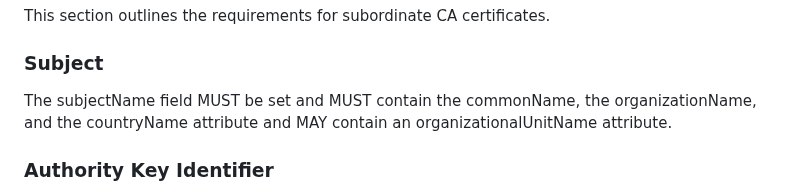
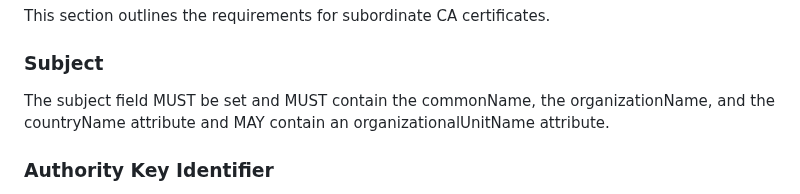
Before and after one commit to thomas-fossati/draft-tls13-iot, a Markdown page: draft-ietf-uta-tls13-iot-profile.md, the part around the change. Rendered like a GitHub page.

```diff
--- a/draft-ietf-uta-tls13-iot-profile.md
+++ b/draft-ietf-uta-tls13-iot-profile.md
@@ -560,7 +560,7 @@ This section outlines the requirements for subordinate CA certificates.
 
 ### Subject
 
-The subjectName field MUST be set and MUST contain the commonName, the organizationName,
+The subject field MUST be set and MUST contain the commonName, the organizationName,
 and the countryName attribute and MAY contain an organizationalUnitName attribute.
 
 
```
